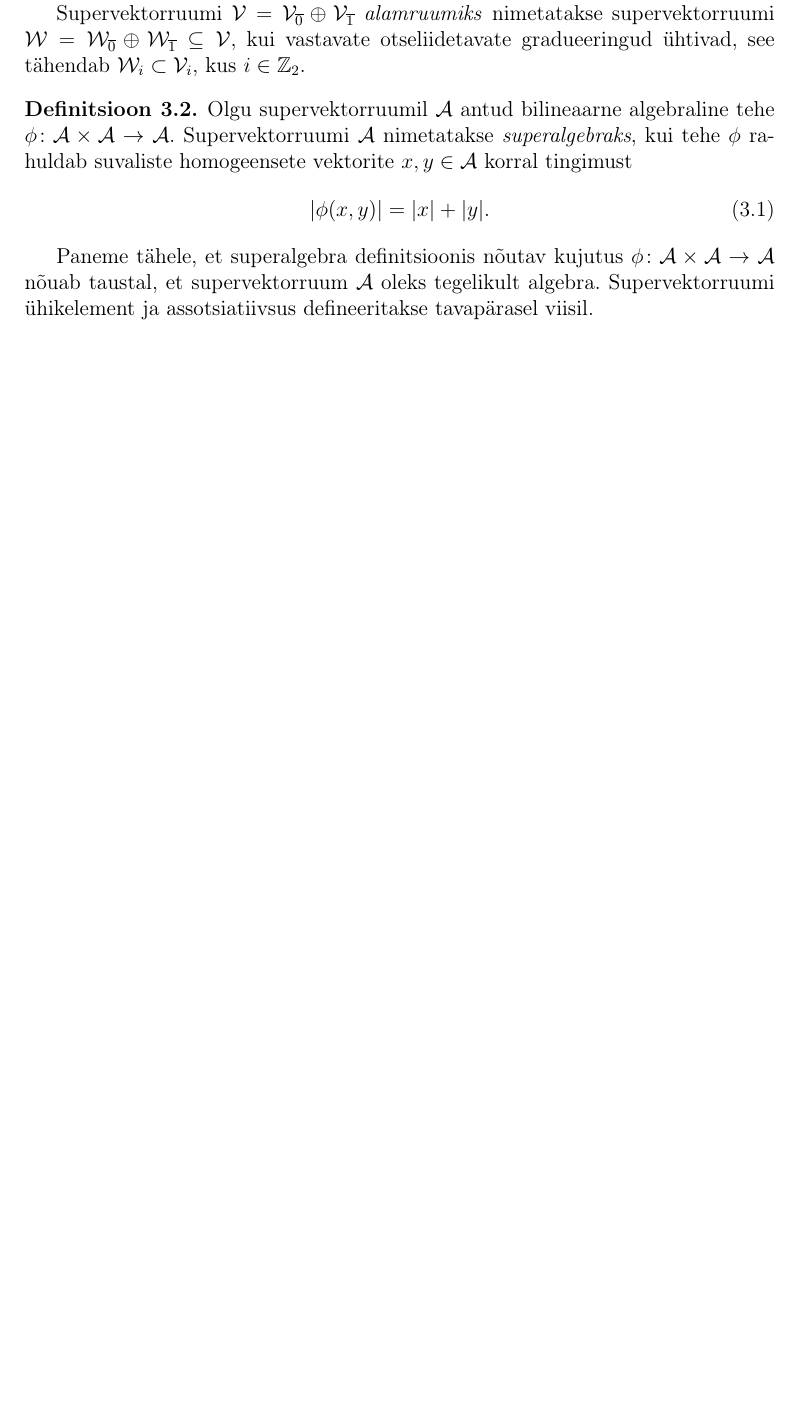
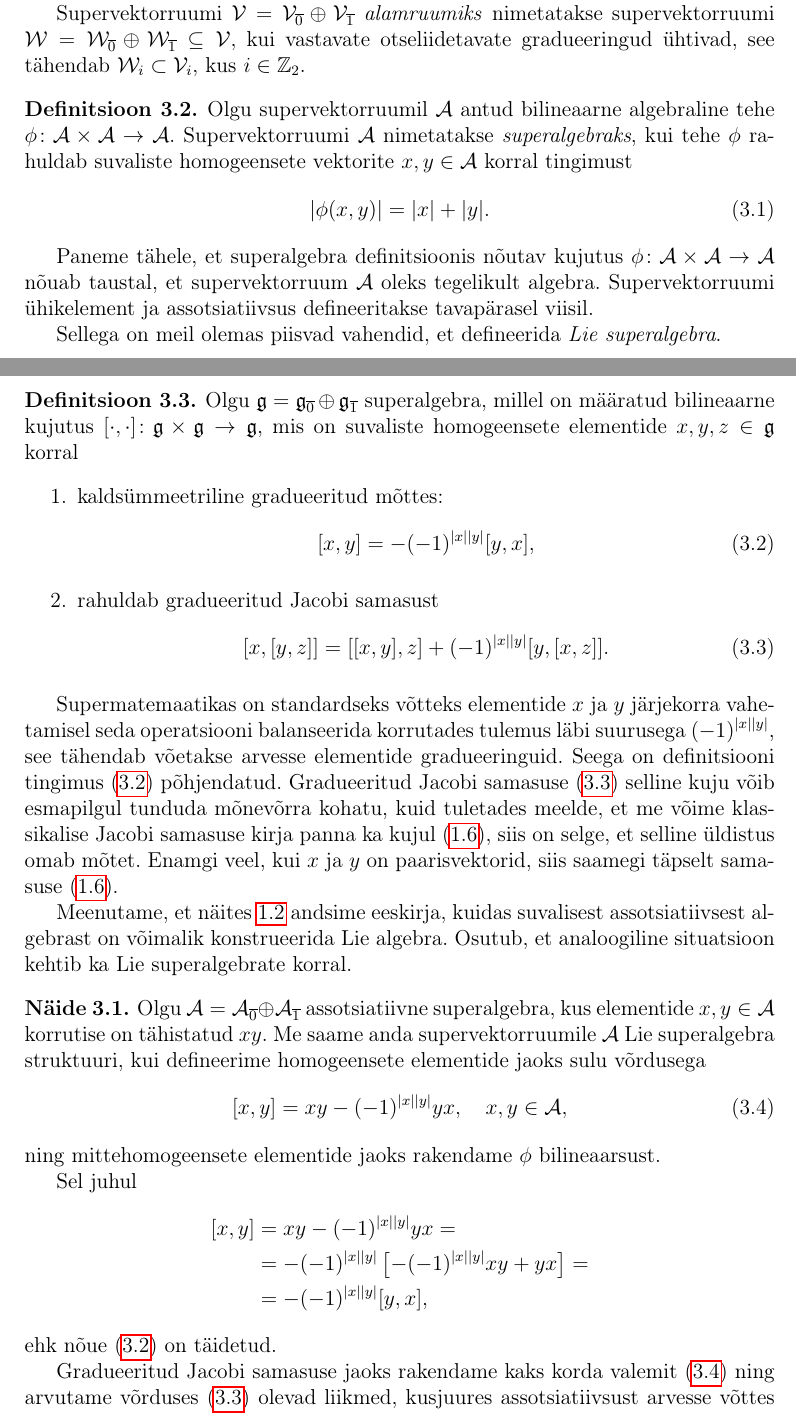
Before and after one commit to priitlatt/masters-thesis, a LaTeX thesis (thesis.tex, which reads sections/3_indutseeritud_n-lie_superalgebra.tex): part of page 26 of 37 before the commit and two parts of pages 25 and 26 of 37 after it, the two joined at a grey line, cut so that both start at the same text, the shorter picture padded with empty space. Compiled offline with pdfLaTeX.

Commit message:
Add Lie superalgebra definition

```diff
--- a/sections/4_indutseeritud_n-lie_superalgebra.tex
+++ b/sections/3_indutseeritud_n-lie_superalgebra.tex
@@ -64,4 +64,63 @@ $\phi \col \A \times \A \to \A$ nõuab taustal, et supervektorruum
 $\A$ oleks tegelikult algebra. Supervektorruumi ühikelement ja
 assotsiatiivsus defineeritakse tavapärasel viisil.
 
-% TODO näide naide:lie-algebra-konstrueerimine
+Sellega on meil olemas piisvad vahendid, et defineerida
+\emph{Lie superalgebra}.
+
+\begin{dfn}
+    Olgu $\g = \g_{\overline{0}} \oplus \g_{\overline{1}}$ superalgebra,
+    millel on määratud bilineaarne kujutus
+    $[\cdot, \cdot] \col \g \times \g \to \g$, mis on suvaliste
+    homogeensete elementide $x, y, z \in \g$ korral
+    \begin{enumerate}
+        \item kaldsümmeetriline gradueeritud mõttes:
+            \begin{align}\label{def:super-antisymm}
+                [x, y] = -(-1)^{|x||y|}[y, x],
+            \end{align}
+        \item rahuldab gradueeritud Jacobi samasust
+            \begin{align}\label{id:super-jacobi-id}
+                [x, [y, z]] = [[x, y], z] + (-1)^{|x||y|}[y, [x, z]].
+            \end{align}
+    \end{enumerate}
+\end{dfn}
+
+Supermatemaatikas on standardseks võtteks elementide $x$ ja $y$ järjekorra
+vahetamisel seda operatsiooni balanseerida korrutades tulemus läbi suurusega
+$(-1)^{|x||y|}$, see tähendab võetakse arvesse elementide gradueeringuid.
+Seega on definitsiooni tingimus \eqref{def:super-antisymm} põhjendatud.
+Gradueeritud Jacobi samasuse \eqref{id:super-jacobi-id} selline kuju võib
+esmapilgul tunduda mõnevõrra kohatu, kuid tuletades meelde, et me võime
+klassikalise Jacobi samasuse kirja panna ka kujul \eqref{id:jacobi-modified},
+siis on selge, et selline üldistus omab mõtet. Enamgi veel, kui $x$ ja $y$ on
+paarisvektorid, siis saamegi täpselt samasuse \eqref{id:jacobi-modified}.
+
+Meenutame, et näites \ref{naide:lie-algebra-konstrueerimine} andsime eeskirja,
+kuidas suvalisest assotsiatiivsest algebrast on võimalik konstrueerida
+Lie algebra. Osutub, et analoogiline situatsioon kehtib ka Lie superalgebrate
+korral.
+
+\begin{naide}
+    Olgu $\A = \A_{\overline{0}} \oplus \A_{\overline{1}}$ assotsiatiivne
+    superalgebra, kus elementide $x, y \in \A$ korrutise on tähistatud $xy$.
+    Me saame anda supervektorruumile $\A$ Lie superalgebra struktuuri,
+    kui defineerime homogeensete elementide jaoks sulu võrdusega
+    \begin{align}\label{naide:assot-super-lie-alg}
+        [x, y] = xy - (-1)^{|x||y|} yx, \quad x, y \in \A,
+    \end{align}
+    ning mittehomogeensete elementide jaoks rakendame $\phi$ bilineaarsust.
+
+    Sel juhul
+    \begin{align*}
+        [x, y] &= xy - (-1)^{|x||y|} yx = \\
+        &= -(-1)^{|x||y|} \left[
+            -(-1)^{|x||y|}xy + yx
+        \right] = \\
+        &= -(-1)^{|x||y|} [y, x],
+    \end{align*}
+    ehk nõue \eqref{def:super-antisymm} on täidetud.
+
+    Gradueeritud Jacobi samasuse jaoks rakendame kaks korda valemit
+    \eqref{naide:assot-super-lie-alg} ning arvutame võrduses
+    \eqref{id:super-jacobi-id} olevad liikmed, kusjuures assotsiatiivsust
+    arvesse võttes jätame korrutistes sulud kirjutamata.
+    \begin{flalign*}
--- a/thesis.tex
+++ b/thesis.tex
@@ -44,6 +44,7 @@
 \newcommand{\R}{\mathbb{R}}
 \newcommand{\Z}{\mathbb{Z}}
 
+\renewcommand{\i}{\mathfrak{i}}
 \newcommand{\g}{\mathfrak{g}}
 \newcommand{\h}{\mathfrak{h}}
 \newcommand{\gl}{\mathfrak{gl}}
@@ -51,6 +52,7 @@
 
 \newcommand{\A}{\mathcal{A}}
 \newcommand{\B}{\mathcal{B}}
+\newcommand{\E}{\mathcal{E}}
 \newcommand{\G}{\mathcal{G}}
 \newcommand{\V}{\mathcal{V}}
 \newcommand{\W}{\mathcal{W}}
```
Also changed, not shown: sections/1_lie_algebra.tex (+1 -1 lines), sections/2_n-lie_algebra.tex (+2 -2 lines), sections/4.1_(2,1)_3-lie_superalgebra_klassifikatsioon.tex (renamed from sections/5.1_(2,1)_3-lie_superalgebra_klassifikatsioon.tex), sections/4.2_(1,2)_3-lie_superalgebra_klassifikatsioon.tex (renamed from sections/5.2_(1,2)_3-lie_superalgebra_klassifikatsioon.tex), sections/4_3-lie_superalgebrate_klassifikatsioon.tex (renamed from sections/5_madaladimensionaalsete_3-lie_superalgebrate_klassifikatsioon.tex), thesis.pdf, sections/3_indutseeritud_n-lie_superalgebra.tex (26 more changed lines), thesis.tex (11 more changed lines).
